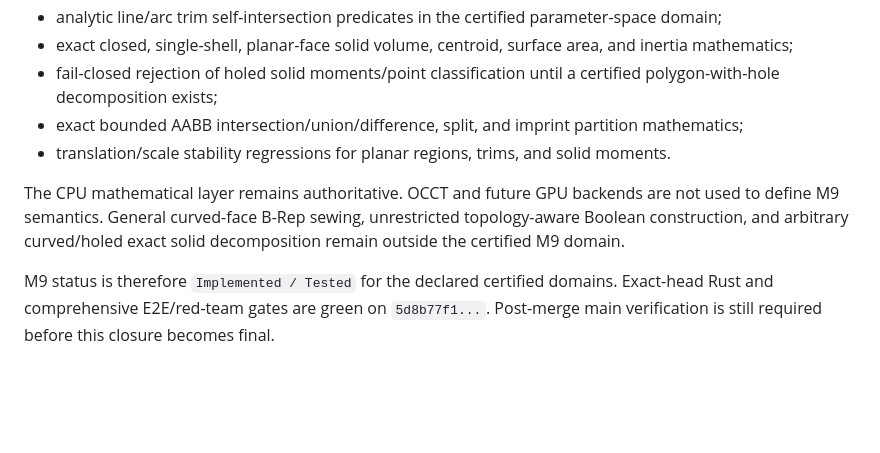
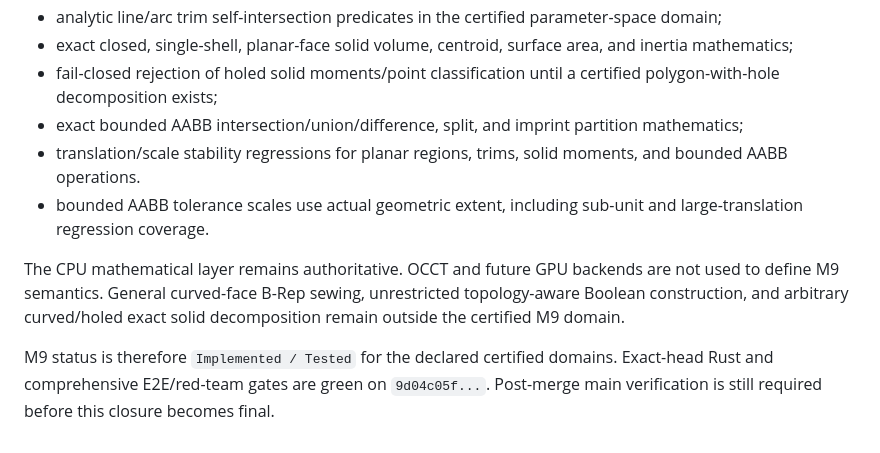
Before and after one commit to shennagyp-netizen/UMLCAD.V.7, a Markdown page: kernel/math/GAP_MATRIX.md, the part around the change. GitHub-like rendering; blank space fills up the shorter version.

Commit message:
docs: align M9 closure with final AABB hardening

```diff
--- a/kernel/math/GAP_MATRIX.md
+++ b/kernel/math/GAP_MATRIX.md
@@ -108,8 +108,9 @@ As of branch head `5d8b77f1c00ae31a9b22abb1187c1710f267923e`, the M9 mathematica
 - exact closed, single-shell, planar-face solid volume, centroid, surface area, and inertia mathematics;
 - fail-closed rejection of holed solid moments/point classification until a certified polygon-with-hole decomposition exists;
 - exact bounded AABB intersection/union/difference, split, and imprint partition mathematics;
-- translation/scale stability regressions for planar regions, trims, and solid moments.
+- translation/scale stability regressions for planar regions, trims, solid moments, and bounded AABB operations.
+- bounded AABB tolerance scales use actual geometric extent, including sub-unit and large-translation regression coverage.
 
 The CPU mathematical layer remains authoritative. OCCT and future GPU backends are not used to define M9 semantics. General curved-face B-Rep sewing, unrestricted topology-aware Boolean construction, and arbitrary curved/holed exact solid decomposition remain outside the certified M9 domain.
 
-M9 status is therefore `Implemented / Tested` for the declared certified domains. Exact-head Rust and comprehensive E2E/red-team gates are green on `5d8b77f1...`. Post-merge main verification is still required before this closure becomes final.
+M9 status is therefore `Implemented / Tested` for the declared certified domains. Exact-head Rust and comprehensive E2E/red-team gates are green on `9d04c05f...`. Post-merge main verification is still required before this closure becomes final.
```
